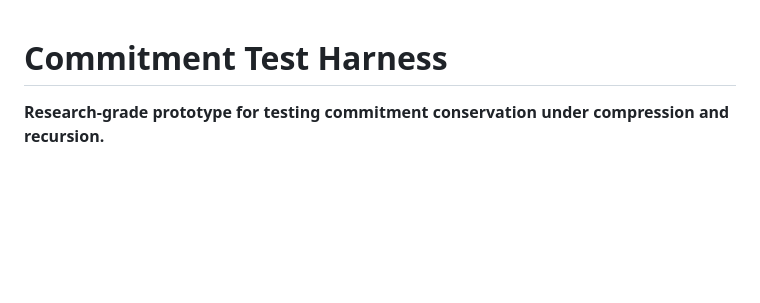
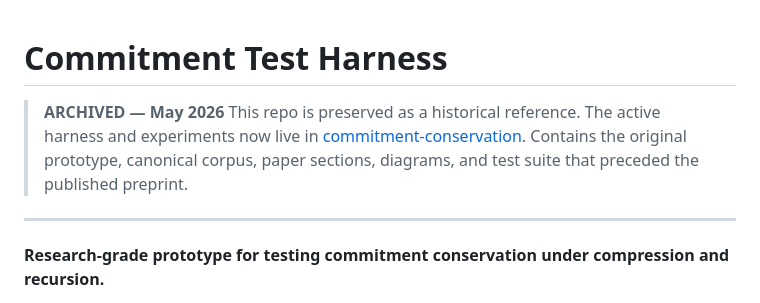
Before and after one commit to SunrisesIllNeverSee/commitment-test-harness, a Markdown page: README.md, the part around the change. GitHub-like rendering; blank space fills up the shorter version.

Commit message:
Add archive notice — active work now in commitment-conservation (#2)
Co-authored-by: Devin AI <158243242+devin-ai-integration[bot]@users.noreply.github.com>
Co-authored-by: burnmydays <burnmydays@proton.me>

```diff
--- a/README.md
+++ b/README.md
@@ -1,4 +1,10 @@
 # Commitment Test Harness
+
+> **ARCHIVED — May 2026**
+> This repo is preserved as a historical reference. The active harness and experiments now live in [commitment-conservation](https://github.com/SunrisesIllNeverSee/commitment-conservation).
+> Contains the original prototype, canonical corpus, paper sections, diagrams, and test suite that preceded the published preprint.
+
+---
 
 **Research-grade prototype for testing commitment conservation under compression and recursion.**
 
```
